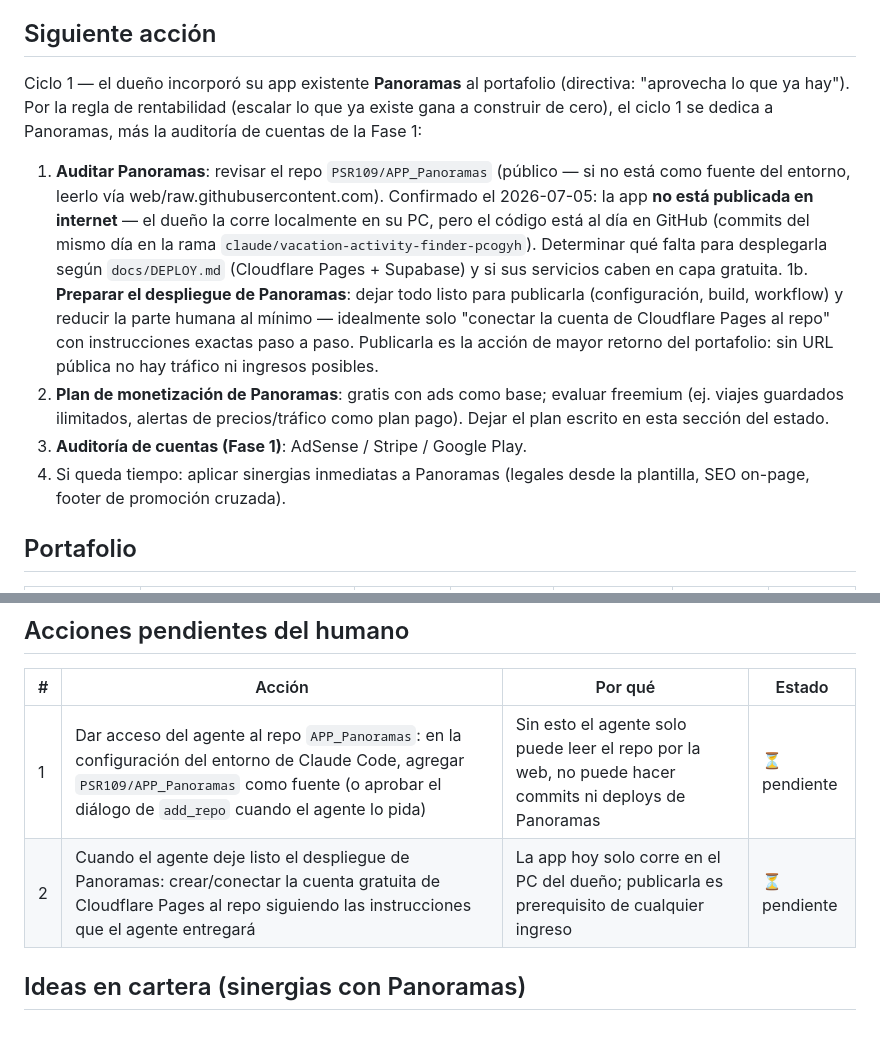
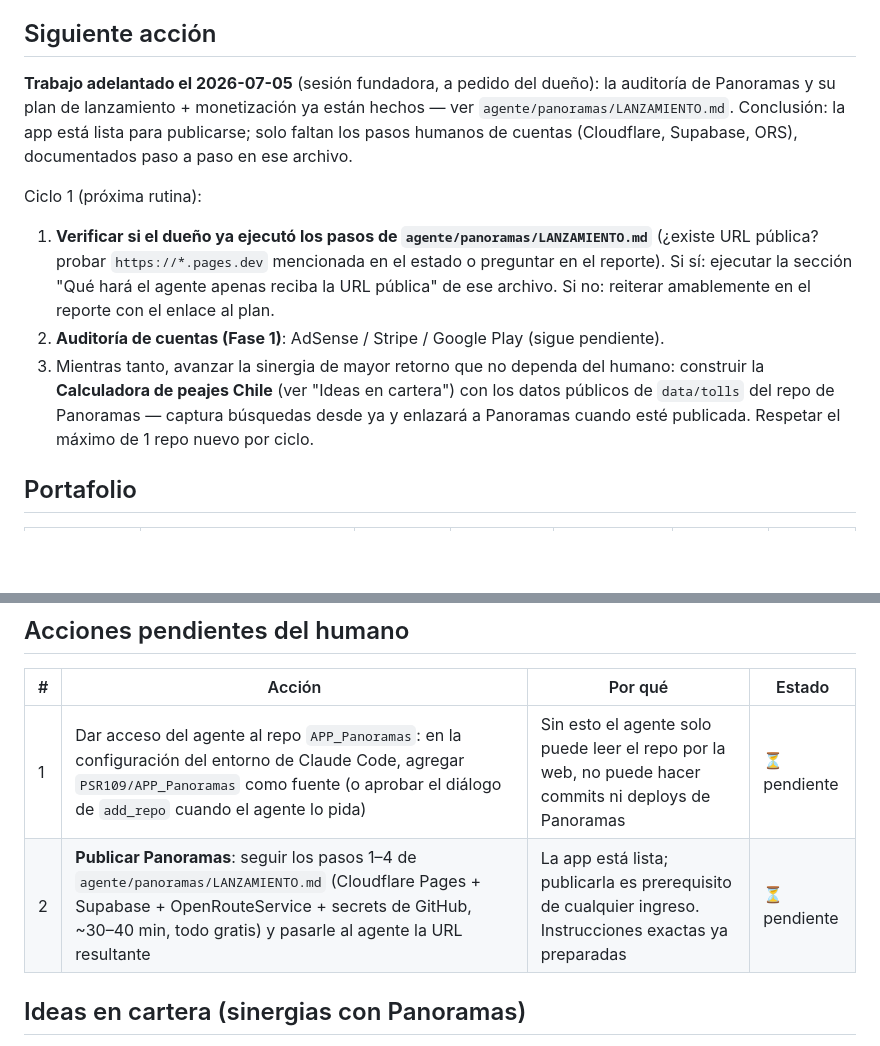
Before and after one commit to PSR109/psr-legal, a Markdown page: agente/ESTADO.md, 2 parts joined by grey strips. Rendered like a GitHub page; blank space fills up the shorter version.

```diff
--- a/agente/ESTADO.md
+++ b/agente/ESTADO.md
@@ -12,29 +12,25 @@ sección "Sinergias del portafolio".
 
 ## Siguiente acción
 
-Ciclo 1 — el dueño incorporó su app existente **Panoramas** al portafolio (directiva:
-"aprovecha lo que ya hay"). Por la regla de rentabilidad (escalar lo que ya existe
-gana a construir de cero), el ciclo 1 se dedica a Panoramas, más la auditoría de
-cuentas de la Fase 1:
+**Trabajo adelantado el 2026-07-05** (sesión fundadora, a pedido del dueño): la
+auditoría de Panoramas y su plan de lanzamiento + monetización ya están hechos — ver
+`agente/panoramas/LANZAMIENTO.md`. Conclusión: la app está lista para publicarse;
+solo faltan los pasos humanos de cuentas (Cloudflare, Supabase, ORS), documentados
+paso a paso en ese archivo.
 
-1. **Auditar Panoramas**: revisar el repo `PSR109/APP_Panoramas` (público — si no está
-   como fuente del entorno, leerlo vía web/raw.githubusercontent.com). Confirmado el
-   2026-07-05: la app **no está publicada en internet** — el dueño la corre localmente
-   en su PC, pero el código está al día en GitHub (commits del mismo día en la rama
-   `claude/vacation-activity-finder-pcogyh`). Determinar qué falta para desplegarla
-   según `docs/DEPLOY.md` (Cloudflare Pages + Supabase) y si sus servicios caben en
-   capa gratuita.
-1b. **Preparar el despliegue de Panoramas**: dejar todo listo para publicarla
-   (configuración, build, workflow) y reducir la parte humana al mínimo — idealmente
-   solo "conectar la cuenta de Cloudflare Pages al repo" con instrucciones exactas
-   paso a paso. Publicarla es la acción de mayor retorno del portafolio: sin URL
-   pública no hay tráfico ni ingresos posibles.
-2. **Plan de monetización de Panoramas**: gratis con ads como base; evaluar freemium
-   (ej. viajes guardados ilimitados, alertas de precios/tráfico como plan pago).
-   Dejar el plan escrito en esta sección del estado.
-3. **Auditoría de cuentas (Fase 1)**: AdSense / Stripe / Google Play.
-4. Si queda tiempo: aplicar sinergias inmediatas a Panoramas (legales desde la
-   plantilla, SEO on-page, footer de promoción cruzada).
+Ciclo 1 (próxima rutina):
+
+1. **Verificar si el dueño ya ejecutó los pasos de `agente/panoramas/LANZAMIENTO.md`**
+   (¿existe URL pública? probar `https://*.pages.dev` mencionada en el estado o
+   preguntar en el reporte). Si sí: ejecutar la sección "Qué hará el agente apenas
+   reciba la URL pública" de ese archivo. Si no: reiterar amablemente en el reporte
+   con el enlace al plan.
+2. **Auditoría de cuentas (Fase 1)**: AdSense / Stripe / Google Play (sigue pendiente).
+3. Mientras tanto, avanzar la sinergia de mayor retorno que no dependa del humano:
+   construir la **Calculadora de peajes Chile** (ver "Ideas en cartera") con los datos
+   públicos de `data/tolls` del repo de Panoramas — captura búsquedas desde ya y
+   enlazará a Panoramas cuando esté publicada. Respetar el máximo de 1 repo nuevo
+   por ciclo.
 
 ## Portafolio
 
@@ -68,7 +64,7 @@ cuentas de la Fase 1:
 | # | Acción | Por qué | Estado |
 |---|---|---|---|
 | 1 | Dar acceso del agente al repo `APP_Panoramas`: en la configuración del entorno de Claude Code, agregar `PSR109/APP_Panoramas` como fuente (o aprobar el diálogo de `add_repo` cuando el agente lo pida) | Sin esto el agente solo puede leer el repo por la web, no puede hacer commits ni deploys de Panoramas | ⏳ pendiente |
-| 2 | Cuando el agente deje listo el despliegue de Panoramas: crear/conectar la cuenta gratuita de Cloudflare Pages al repo siguiendo las instrucciones que el agente entregará | La app hoy solo corre en el PC del dueño; publicarla es prerequisito de cualquier ingreso | ⏳ pendiente |
+| 2 | **Publicar Panoramas**: seguir los pasos 1–4 de `agente/panoramas/LANZAMIENTO.md` (Cloudflare Pages + Supabase + OpenRouteService + secrets de GitHub, ~30–40 min, todo gratis) y pasarle al agente la URL resultante | La app está lista; publicarla es prerequisito de cualquier ingreso. Instrucciones exactas ya preparadas | ⏳ pendiente |
 
 ## Ideas en cartera (sinergias con Panoramas)
 
```
Also changed, not shown: agente/panoramas/LANZAMIENTO.md (added, +84 -0 lines).
